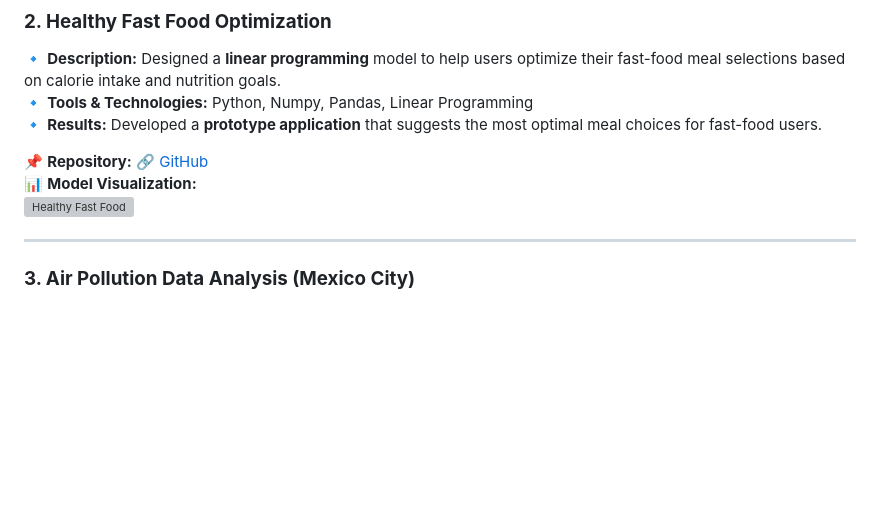
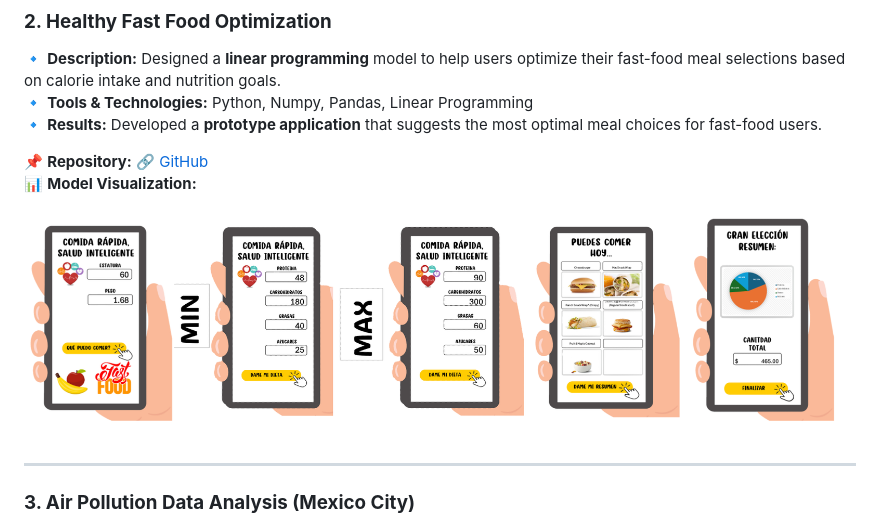
Before and after one commit to david-bazalduaa/David_Portfolio, a Markdown page: README.md, the part around the change. Drawn GitHub-style; blank space fills up the shorter version; grey boxes are pictures that could not be loaded.

```diff
--- a/README.md
+++ b/README.md
@@ -29,7 +29,7 @@ Here are some of my most relevant projects in Data Science, Machine Learning, an
 
 📌 **Repository:** [🔗 GitHub](https://github.com/david-bazalduaa/Healthy-Fast-Food-App)
 📊 **Model Visualization:**
-![Healthy Fast Food](assets/images/fastfood-optimization.png)
+![Healthy Fast Food](fastfood-optimization.png)
 
 ---
 
```
